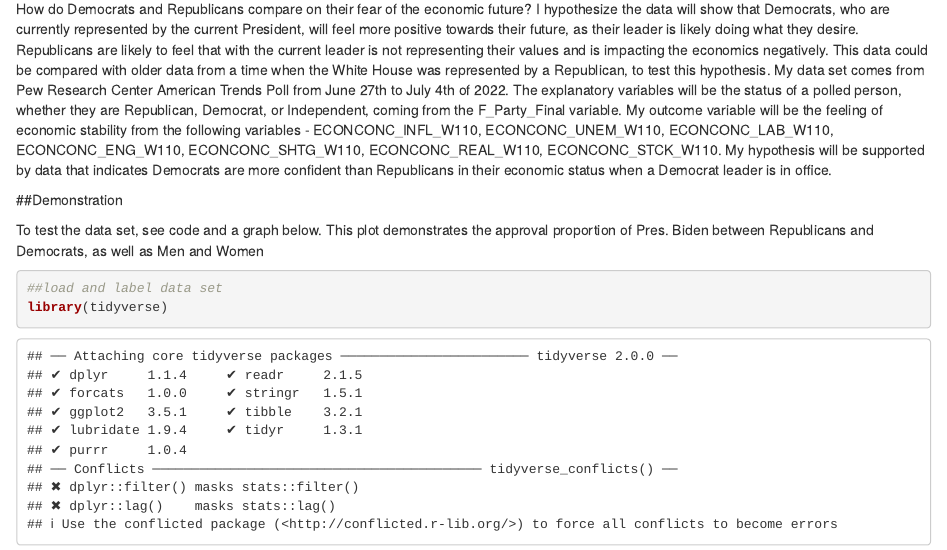
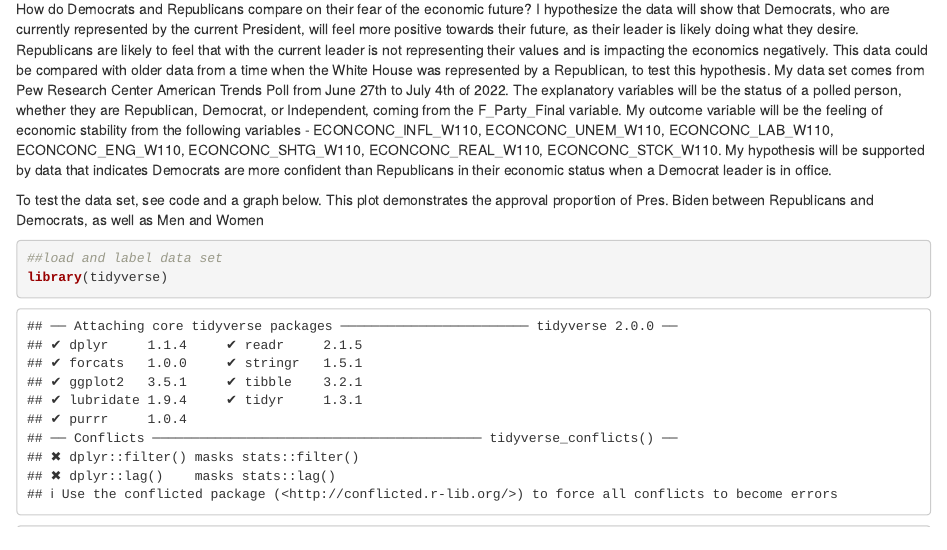
Before and after one commit to victorbowker/gov50-final-project2, an R Markdown document (index.Rmd): the page in a window 1100 px wide, from 160 px down. Rendered offline with R 4.5, knitr and Pandoc, with nearby package versions; drawn as R Markdown's standard HTML page in place of the format the file asks for; some code elsewhere in the file could not run offline.

Commit message:
part 3 done

````diff
--- a/index.Rmd
+++ b/index.Rmd
@@ -12,9 +12,6 @@ output:
 ## Project Plan
 
 How do Democrats and Republicans compare on their fear of the economic future? I hypothesize the data will show that Democrats, who are currently represented by the current President, will feel more positive towards their future, as their leader is likely doing what they desire. Republicans are likely to feel that with the current leader is not representing their values and is impacting the economics negatively. This data could be compared with older data from a time when the White House was represented by a Republican, to test this hypothesis. My data set comes from Pew Research Center American Trends Poll from June 27th to July 4th of 2022. The explanatory variables will be the status of a polled person, whether they are Republican, Democrat, or Independent, coming from the F_Party_Final variable. My outcome variable will be the feeling of economic stability from the following variables - ECONCONC_INFL_W110, ECONCONC_UNEM_W110, ECONCONC_LAB_W110, ECONCONC_ENG_W110, ECONCONC_SHTG_W110, ECONCONC_REAL_W110, ECONCONC_STCK_W110. My hypothesis will be supported by data that indicates Democrats are more confident than Republicans in their economic status when a Democrat leader is in office.
-
-##Demonstration
-
 
 To test the data set, see code and a graph below. This plot demonstrates the approval proportion of Pres. Biden between Republicans and Democrats, as well as Men and Women
 ```{r}
````
Also changed, not shown: index.html.
